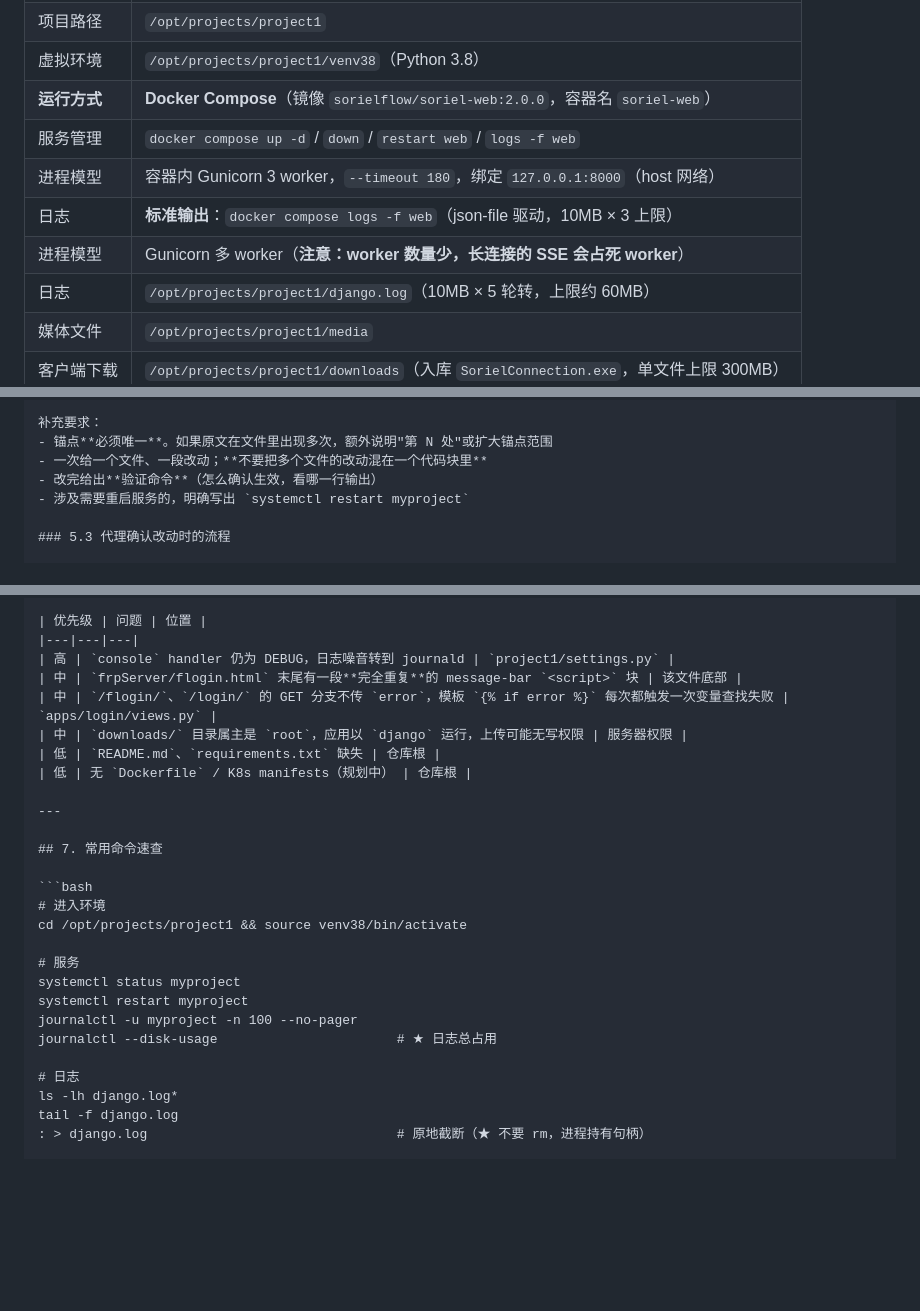
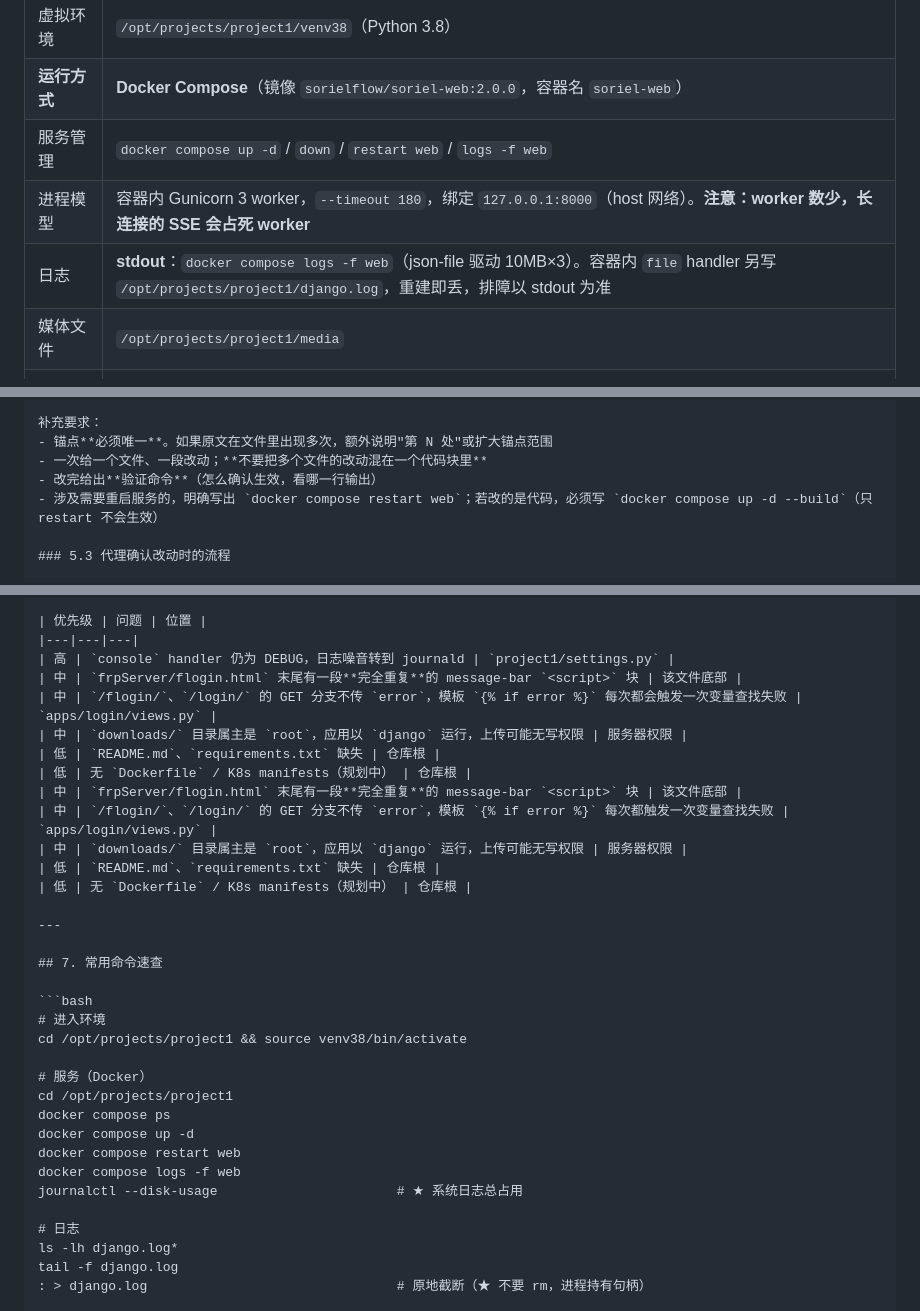
Before and after one commit to neko4u/django, a Markdown page: AGENTS.md, 3 parts joined by grey strips. Rendered like a GitHub page; blank space fills up the shorter version.

Commit message:
docs(agents): 修正容器化后的过时描述
- §3.1 删除重复的「进程模型」「日志」旧行（新旧并存导致自相矛盾），
  并把 SSE 会占死 worker 的提醒合并进新行
- §6 移除三条已解决的问题（console handler DEBUG、README/requirements
  缺失、无 Dockerfile）
- §7 常用命令的服务操作由 systemctl 改为 docker compose
- §5.2 重启服务的要求同步改为 docker compose restart web，
  并注明代码改动必须 up -d --build

```diff
--- a/AGENTS.md
+++ b/AGENTS.md
@@ -96,10 +96,8 @@
 | 虚拟环境 | `/opt/projects/project1/venv38`（Python 3.8） |
 | **运行方式** | **Docker Compose**（镜像 `sorielflow/soriel-web:2.0.0`，容器名 `soriel-web`） |
 | 服务管理 | `docker compose up -d` / `down` / `restart web` / `logs -f web` |
-| 进程模型 | 容器内 Gunicorn 3 worker，`--timeout 180`，绑定 `127.0.0.1:8000`（host 网络） |
-| 日志 | **标准输出**：`docker compose logs -f web`（json-file 驱动，10MB × 3 上限） |
-| 进程模型 | Gunicorn 多 worker（**注意：worker 数量少，长连接的 SSE 会占死 worker**） |
-| 日志 | `/opt/projects/project1/django.log`（10MB × 5 轮转，上限约 60MB） |
+| 进程模型 | 容器内 Gunicorn 3 worker，`--timeout 180`，绑定 `127.0.0.1:8000`（host 网络）。**注意：worker 数少，长连接的 SSE 会占死 worker** |
+| 日志 | **stdout**：`docker compose logs -f web`（json-file 驱动 10MB×3）。容器内 `file` handler 另写 `/opt/projects/project1/django.log`，重建即丢，排障以 stdout 为准 |
 | 媒体文件 | `/opt/projects/project1/media` |
 | 客户端下载 | `/opt/projects/project1/downloads`（入库 `SorielConnection.exe`，单文件上限 300MB） |
 
@@ -207,7 +205,7 @@ docker compose exec web python manage.py collectstatic --noinput   # 有静态
 - 锚点**必须唯一**。如果原文在文件里出现多次，额外说明"第 N 处"或扩大锚点范围
 - 一次给一个文件、一段改动；**不要把多个文件的改动混在一个代码块里**
 - 改完给出**验证命令**（怎么确认生效，看哪一行输出）
-- 涉及需要重启服务的，明确写出 `systemctl restart myproject`
+- 涉及需要重启服务的，明确写出 `docker compose restart web`；若改的是代码，必须写 `docker compose up -d --build`（只 restart 不会生效）
 
 ### 5.3 代理确认改动时的流程
 
@@ -241,6 +239,11 @@ docker compose exec web python manage.py collectstatic --noinput   # 有静态
 |---|---|---|
 | 高 | `console` handler 仍为 DEBUG，日志噪音转到 journald | `project1/settings.py` |
 | 中 | `frpServer/flogin.html` 末尾有一段**完全重复**的 message-bar `<script>` 块 | 该文件底部 |
+| 中 | `/flogin/`、`/login/` 的 GET 分支不传 `error`，模板 `{% if error %}` 每次都会触发一次变量查找失败 | `apps/login/views.py` |
+| 中 | `downloads/` 目录属主是 `root`，应用以 `django` 运行，上传可能无写权限 | 服务器权限 |
+| 低 | `README.md`、`requirements.txt` 缺失 | 仓库根 |
+| 低 | 无 `Dockerfile` / K8s manifests（规划中） | 仓库根 |
+| 中 | `frpServer/flogin.html` 末尾有一段**完全重复**的 message-bar `<script>` 块 | 该文件底部 |
 | 中 | `/flogin/`、`/login/` 的 GET 分支不传 `error`，模板 `{% if error %}` 每次都触发一次变量查找失败 | `apps/login/views.py` |
 | 中 | `downloads/` 目录属主是 `root`，应用以 `django` 运行，上传可能无写权限 | 服务器权限 |
 | 低 | `README.md`、`requirements.txt` 缺失 | 仓库根 |
@@ -254,11 +257,13 @@ docker compose exec web python manage.py collectstatic --noinput   # 有静态
 # 进入环境
 cd /opt/projects/project1 && source venv38/bin/activate
 
-# 服务
-systemctl status myproject
-systemctl restart myproject
-journalctl -u myproject -n 100 --no-pager
-journalctl --disk-usage                       # ★ 日志总占用
+# 服务（Docker）
+cd /opt/projects/project1
+docker compose ps
+docker compose up -d
+docker compose restart web
+docker compose logs -f web
+journalctl --disk-usage                       # ★ 系统日志总占用
 
 # 日志
 ls -lh django.log*
```
